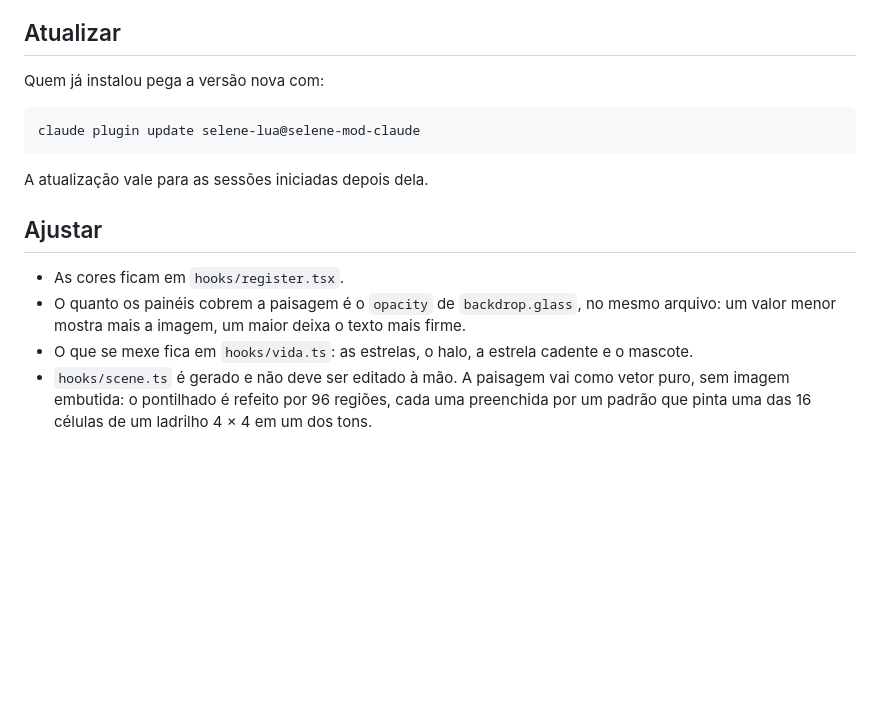
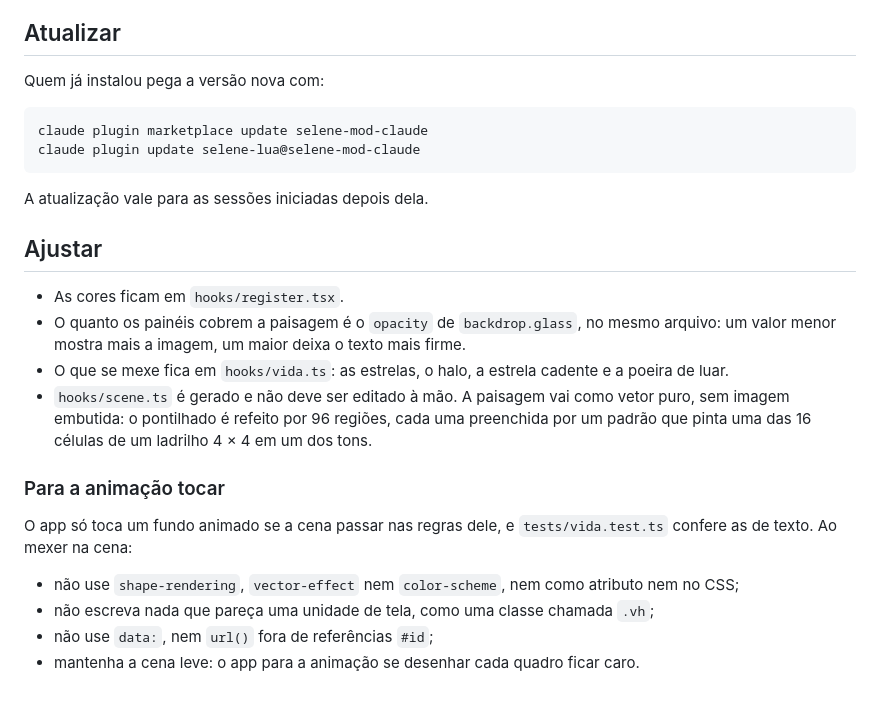
Before and after one commit to Orneryy/Selene-mod-claude, a Markdown page: README.md, the part around one of its changes. Rendered like a GitHub page; blank space fills up the shorter version.

````diff
--- a/README.md
+++ b/README.md
@@ -52,6 +44,7 @@ O Claude Code pergunta se pode adicionar o marketplace (responda `y`) e depois e
 Quem já instalou pega a versão nova com:
 
 ```
+claude plugin marketplace update selene-mod-claude
 claude plugin update selene-lua@selene-mod-claude
 ```
 
@@ -61,5 +54,14 @@ A atualização vale para as sessões iniciadas depois dela.
 
 - As cores ficam em `hooks/register.tsx`.
 - O quanto os painéis cobrem a paisagem é o `opacity` de `backdrop.glass`, no mesmo arquivo: um valor menor mostra mais a imagem, um maior deixa o texto mais firme.
-- O que se mexe fica em `hooks/vida.ts`: as estrelas, o halo, a estrela cadente e o mascote.
+- O que se mexe fica em `hooks/vida.ts`: as estrelas, o halo, a estrela cadente e a poeira de luar.
 - `hooks/scene.ts` é gerado e não deve ser editado à mão. A paisagem vai como vetor puro, sem imagem embutida: o pontilhado é refeito por 96 regiões, cada uma preenchida por um padrão que pinta uma das 16 células de um ladrilho 4 × 4 em um dos tons.
+
+### Para a animação tocar
+
+O app só toca um fundo animado se a cena passar nas regras dele, e `tests/vida.test.ts` confere as de texto. Ao mexer na cena:
+
+- não use `shape-rendering`, `vector-effect` nem `color-scheme`, nem como atributo nem no CSS;
+- não escreva nada que pareça uma unidade de tela, como uma classe chamada `.vh`;
+- não use `data:`, nem `url()` fora de referências `#id`;
+- mantenha a cena leve: o app para a animação se desenhar cada quadro ficar caro.
````
Also changed, not shown: other parts of README.md (+4 -12 lines), docs/previa.png, 5 other files.
